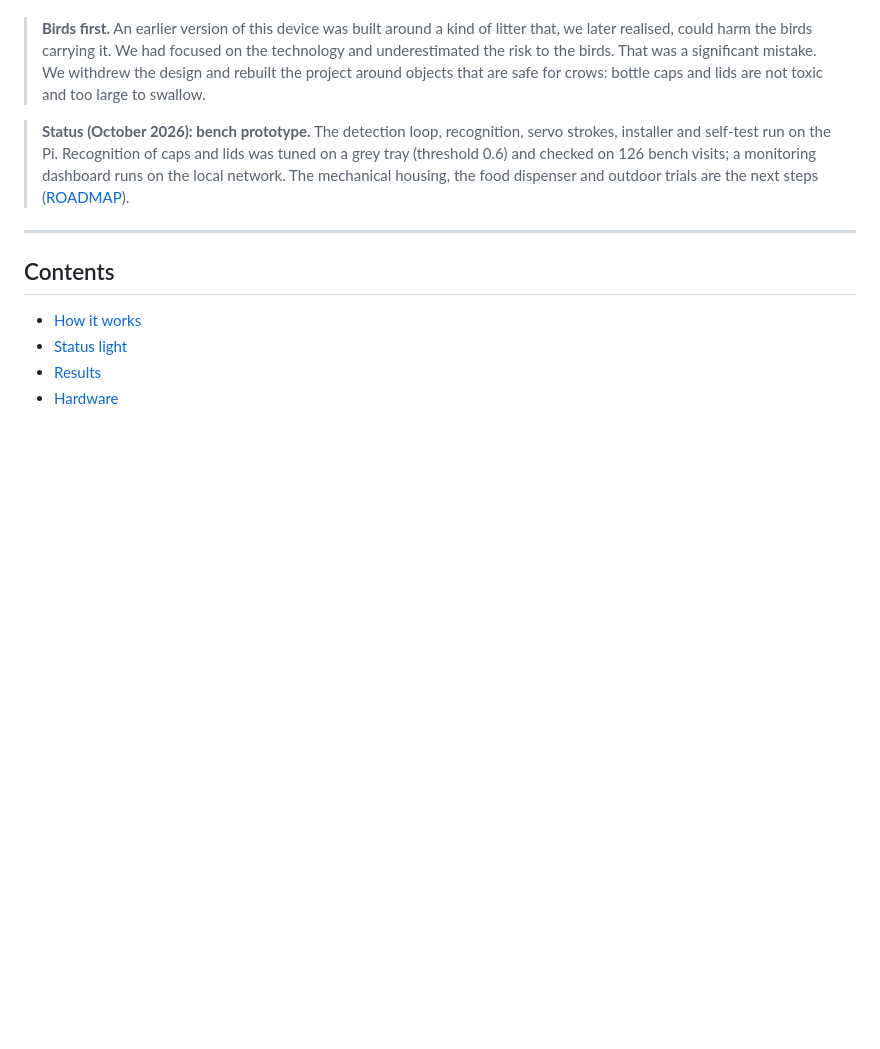
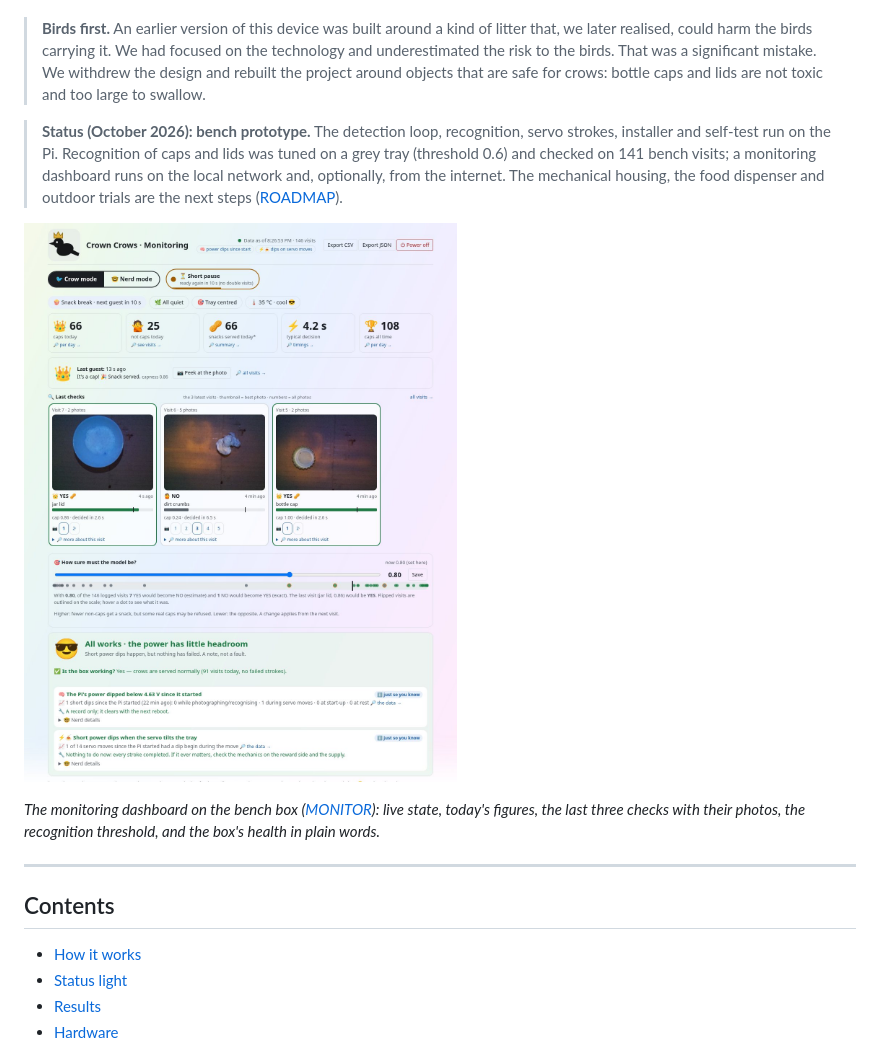
Before and after one commit to artsensiva/crown-crows, a Markdown page: README.md, the part around one of its changes. Rendered like a GitHub page; pictures changed too: docs/images/dashboard-crow.jpg (added); blank space fills up the shorter version.

```diff
--- a/README.md
+++ b/README.md
@@ -8,7 +8,11 @@ A crow drops an object into a small intake. A camera looks at it, an on-device v
 
 > **Birds first.** An earlier version of this device was built around a kind of litter that, we later realised, could harm the birds carrying it. We had focused on the technology and underestimated the risk to the birds. That was a significant mistake. We withdrew the design and rebuilt the project around objects that are safe for crows: bottle caps and lids are not toxic and too large to swallow.
 
-> **Status (October 2026): bench prototype.** The detection loop, recognition, servo strokes, installer and self-test run on the Pi. Recognition of caps and lids was tuned on a grey tray (threshold 0.6) and checked on 126 bench visits; a monitoring dashboard runs on the local network. The mechanical housing, the food dispenser and outdoor trials are the next steps ([ROADMAP](docs/ROADMAP.md)).
+> **Status (October 2026): bench prototype.** The detection loop, recognition, servo strokes, installer and self-test run on the Pi. Recognition of caps and lids was tuned on a grey tray (threshold 0.6) and checked on 141 bench visits; a monitoring dashboard runs on the local network and, optionally, from the internet. The mechanical housing, the food dispenser and outdoor trials are the next steps ([ROADMAP](docs/ROADMAP.md)).
+
+![The monitoring dashboard in Crow mode: what the box is doing, today's caps and snacks, the last guest, the three latest checks with photos, the recognition threshold and the box's health](docs/images/dashboard-crow.jpg)
+
+*The monitoring dashboard on the bench box ([MONITOR](docs/MONITOR.md)): live state, today's figures, the last three checks with their photos, the recognition threshold, and the box's health in plain words.*
 
 ---
 
```
Also changed, not shown: other parts of README.md (+11 -1 lines), docs/MONITOR.md (+12 -1 lines), docs/images/camera-view.jpg (added), docs/images/dashboard-checks.jpg (added), docs/images/dashboard-nerd.jpg (added), docs/images/dashboard-phone.jpg (added).
